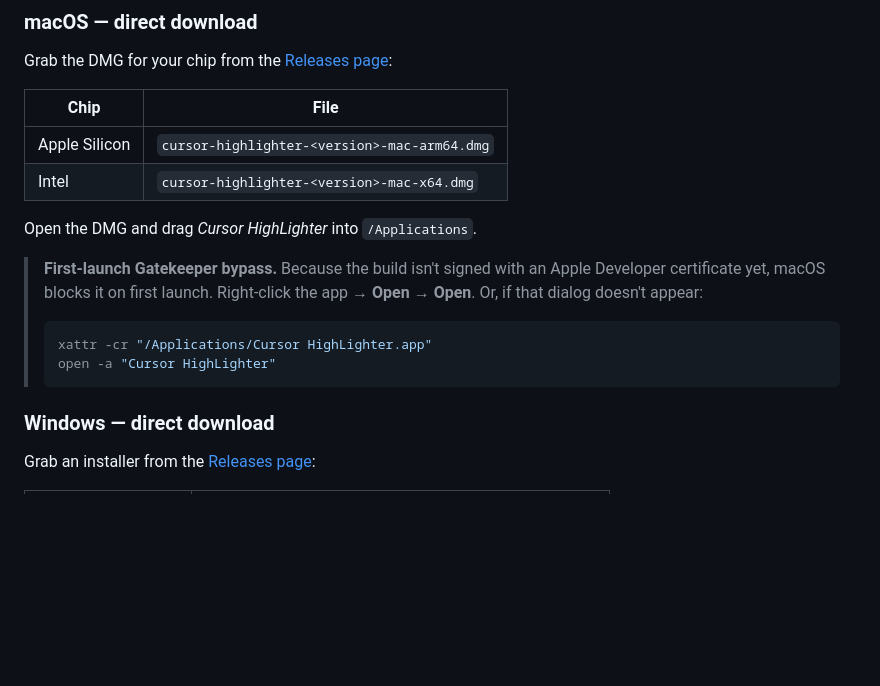
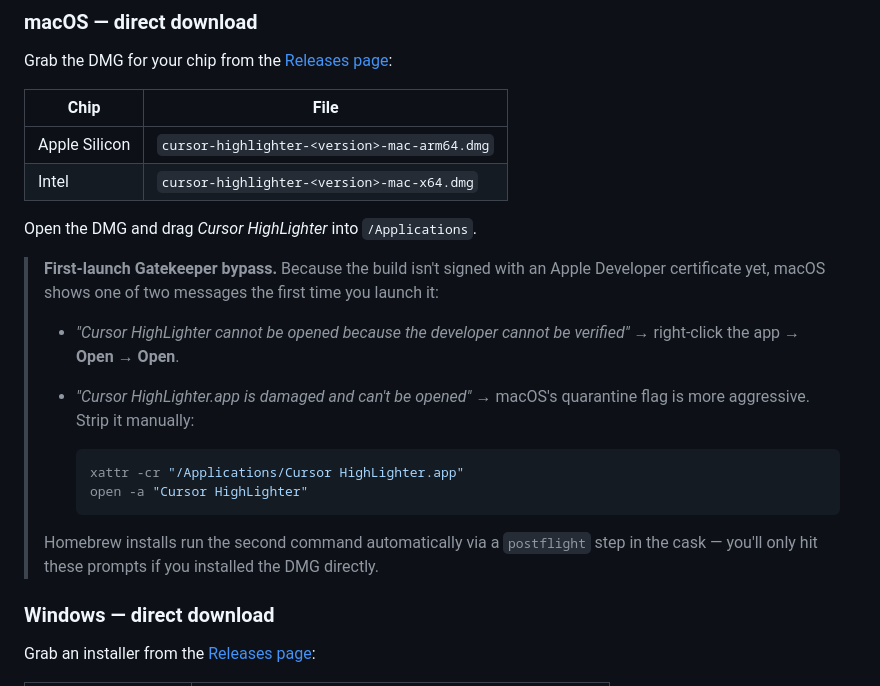
Before and after one commit to kewal28/cursor-highlighter, a Markdown page: README.md, the part around the change. GitHub-like rendering; blank space fills up the shorter version.

Commit message:
README: document 'is damaged' Gatekeeper variant and xattr fix

````diff
--- a/README.md
+++ b/README.md
@@ -100,13 +100,22 @@ Grab the DMG for your chip from the
 Open the DMG and drag *Cursor HighLighter* into `/Applications`.
 
 > **First-launch Gatekeeper bypass.** Because the build isn't signed with an
-> Apple Developer certificate yet, macOS blocks it on first launch. Right-click
-> the app → **Open** → **Open**. Or, if that dialog doesn't appear:
+> Apple Developer certificate yet, macOS shows one of two messages the first
+> time you launch it:
 >
-> ```bash
-> xattr -cr "/Applications/Cursor HighLighter.app"
-> open -a "Cursor HighLighter"
-> ```
+> - *"Cursor HighLighter cannot be opened because the developer cannot be
+>   verified"* → right-click the app → **Open** → **Open**.
+> - *"Cursor HighLighter.app is damaged and can't be opened"* → macOS's
+>   quarantine flag is more aggressive. Strip it manually:
+>
+>   ```bash
+>   xattr -cr "/Applications/Cursor HighLighter.app"
+>   open -a "Cursor HighLighter"
+>   ```
+>
+> Homebrew installs run the second command automatically via a `postflight`
+> step in the cask — you'll only hit these prompts if you installed the DMG
+> directly.
 
 ### Windows — direct download
 
````
